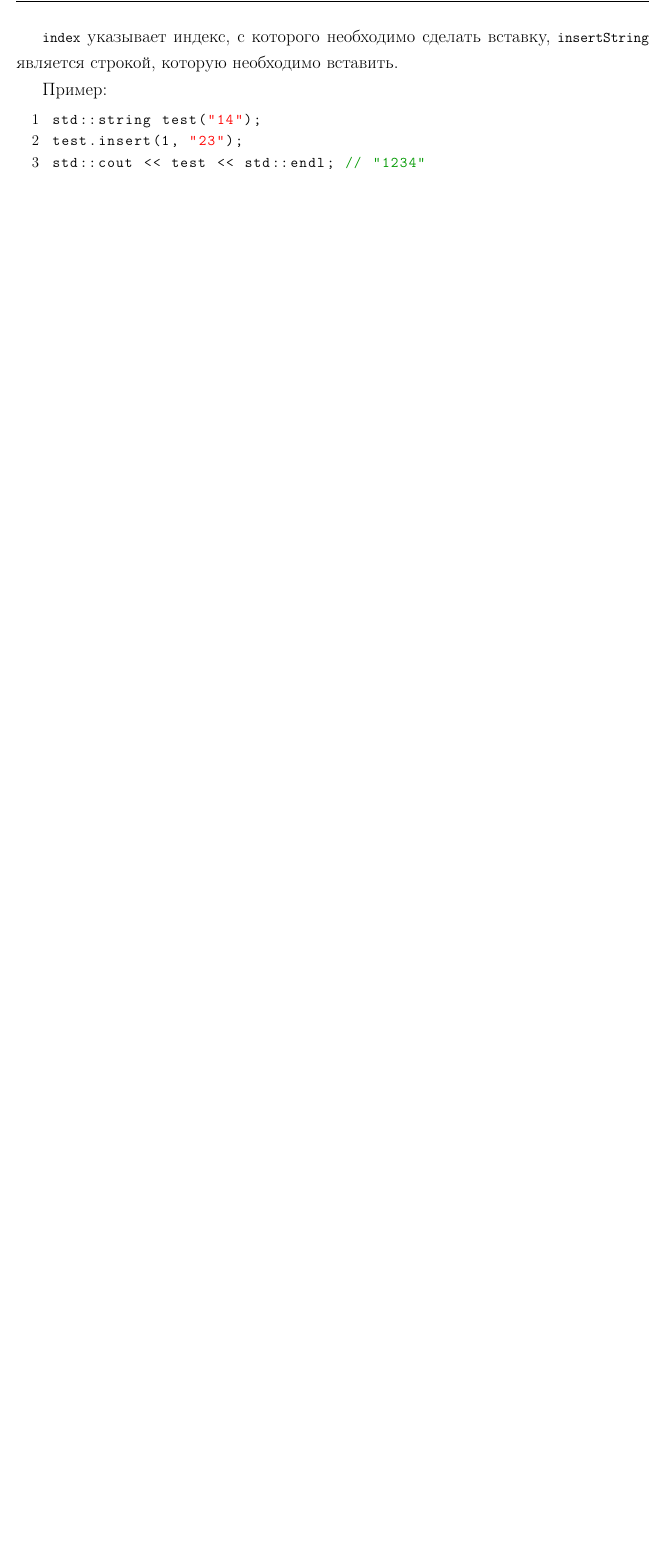
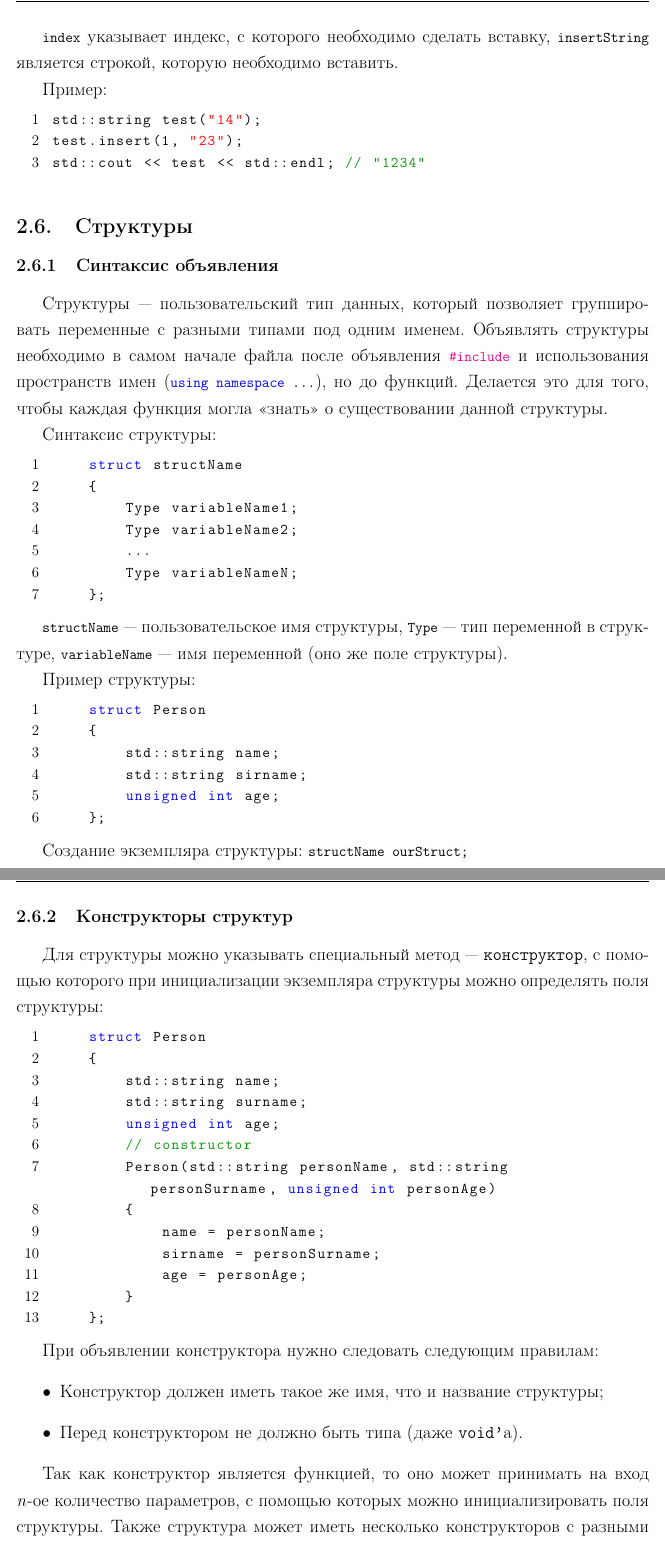
Before and after one commit to CSchool/NovgorodLKSH_Memo, a LaTeX document (lkshTemplate.tex, which reads first.tex): part of page 26 of 26 before the commit and two parts of pages 26 and 27 of 29 after it, the two joined at a grey line, cut so that both start at the same text, the shorter picture padded with empty space. Compiled offline with pdfLaTeX.

Commit message:
Added information about structures

```diff
--- a/first.tex
+++ b/first.tex
@@ -969,3 +969,59 @@ std::string test("14");
 test.insert(1, "23");
 std::cout << test << std::endl; // "1234"
 \end{lstlisting}
+
+\subsection{Структуры}
+\subsubsection{Синтаксис объявления}
+Структуры~---~пользовательский тип данных, который позволяет группировать переменные с разными типами под одним именем. Объявлять структуры необходимо в самом начале файла после объявления \lstinline|#include| и использования пространств имен (\lstinline|using namespace ...|), но до функций. Делается это для того, чтобы каждая функция могла <<знать>> о существовании данной структуры.
+
+Синтаксис структуры:
+\begin{lstlisting}
+    struct structName
+    {
+        Type variableName1;
+        Type variableName2;
+        ...
+        Type variableNameN;
+    };
+\end{lstlisting}
+
+\lstinline|structName|~---~пользовательское имя структуры, \lstinline|Type|~---~тип переменной в структуре, \lstinline|variableName|~---~имя переменной (оно же поле структуры).
+
+Пример структуры:
+\begin{lstlisting}
+    struct Person
+    {
+        std::string name;
+        std::string sirname;
+        unsigned int age;
+    };
+\end{lstlisting}
+
+Создание экземпляра структуры:
+\lstinline{structName ourStruct;}
+
+\subsubsection{Конструкторы структур}
+Для структуры можно указывать специальный метод~---~\texttt{конструктор}, с помощью которого при инициализации экземпляра структуры можно определять поля структуры:
+\begin{lstlisting}
+    struct Person
+    {
+        std::string name;
+        std::string surname;
+        unsigned int age;
+        // constructor
+        Person(std::string personName, std::string personSurname, unsigned int personAge)
+        {
+            name = personName;
+            sirname = personSurname;
+            age = personAge;
+        }
+    };
+\end{lstlisting}
+
+При объявлении конструктора нужно следовать следующим правилам:
+\begin{itemize}
+    \item Конструктор должен иметь такое же имя, что и название структуры;
+    \item Перед конструктором не должно быть типа (даже \texttt{void'}а).
+\end{itemize}
+
+Так как конструктор является функцией, то оно может принимать на вход \textit{n}-ое количество параметров, с помощью которых можно инициализировать поля структуры. Также структура может иметь несколько конструкторов с разными параметрами.
```
Also changed, not shown: first.tex (84 more changed lines).
